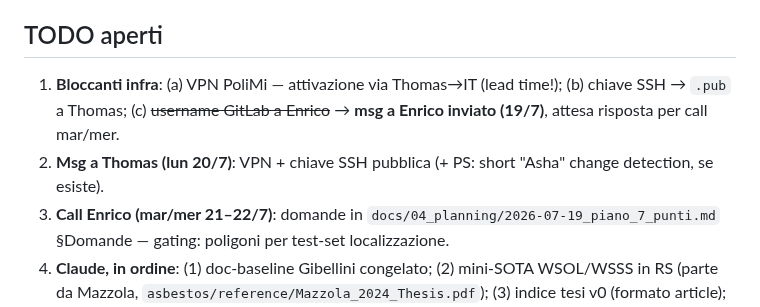
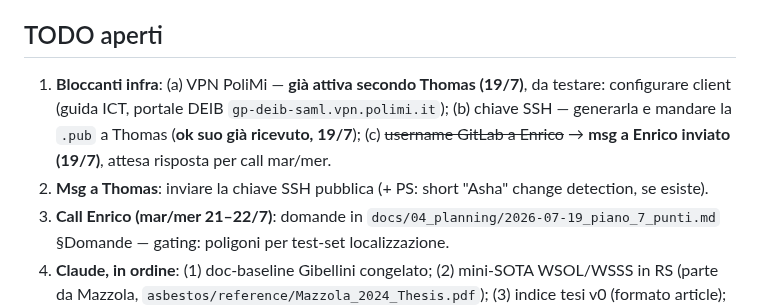
Before and after one commit to alepot55/perivallon-thesis, a Markdown page: STATO.md, the part around the change. GitHub-like rendering.

Commit message:
STATO: VPN già attiva secondo Thomas, resta invio chiave SSH pubblica
Co-Authored-By: Claude Fable 5 <noreply@anthropic.com>
Claude-Session: https://claude.ai/code/session_013tQ6bwyY2o36yau2zLDxPG

```diff
--- a/STATO.md
+++ b/STATO.md
@@ -33,8 +33,8 @@ Pivot del 17/7: da material classification MS a **binary landfill detection sate
 
 ## TODO aperti
 
-1. **Bloccanti infra**: (a) VPN PoliMi — attivazione via Thomas→IT (lead time!); (b) chiave SSH → `.pub` a Thomas; (c) ~~username GitLab a Enrico~~ → **msg a Enrico inviato (19/7)**, attesa risposta per call mar/mer.
-2. **Msg a Thomas (lun 20/7)**: VPN + chiave SSH pubblica (+ PS: short "Asha" change detection, se esiste).
+1. **Bloccanti infra**: (a) VPN PoliMi — **già attiva secondo Thomas (19/7)**, da testare: configurare client (guida ICT, portale DEIB `gp-deib-saml.vpn.polimi.it`); (b) chiave SSH — generarla e mandare la `.pub` a Thomas (**ok suo già ricevuto, 19/7**); (c) ~~username GitLab a Enrico~~ → **msg a Enrico inviato (19/7)**, attesa risposta per call mar/mer.
+2. **Msg a Thomas**: inviare la chiave SSH pubblica (+ PS: short "Asha" change detection, se esiste).
 3. **Call Enrico (mar/mer 21–22/7)**: domande in `docs/04_planning/2026-07-19_piano_7_punti.md` §Domande — gating: poligoni per test-set localizzazione.
 4. **Claude, in ordine**: (1) doc-baseline Gibellini congelato; (2) mini-SOTA WSOL/WSSS in RS (parte da Mazzola, `asbestos/reference/Mazzola_2024_Thesis.pdf`); (3) indice tesi v0 (formato article); (4) related work detection (riorienta `docs/02_research/loop_prof_sota/10_related_work_draft.md`); (5) tenere vivi `EXPERIMENTS_LOG.md` + `CLAIMS.md`.
 5. ~~Verificare date deposito dicembre~~ ✅ 19/7 (v. Timeline). Resta: aprire su Overleaf i template ufficiali IngIndInf — [Article Format](https://www.overleaf.com/latex/templates/article-format-thesis-scuola-di-ingegneria-industriale-e-dellinformazione-politecnico-di-milano/vtqgsrqwzdmy), [Executive Summary](https://www.overleaf.com/latex/templates/executive-summary-scuola-di-ingegneria-industriale-e-dellinformazione-politecnico-di-milano/yfvqyfyyhwrp), [Classical](https://www.overleaf.com/latex/templates/classical-format-thesis-scuola-di-ingegneria-industriale-e-dellinformazione-politecnico-di-milano/dkmvtndqkyxg) — e clonare article+exec summary nel progetto; ricordare **consenso scritto del relatore** per il formato article.
```
